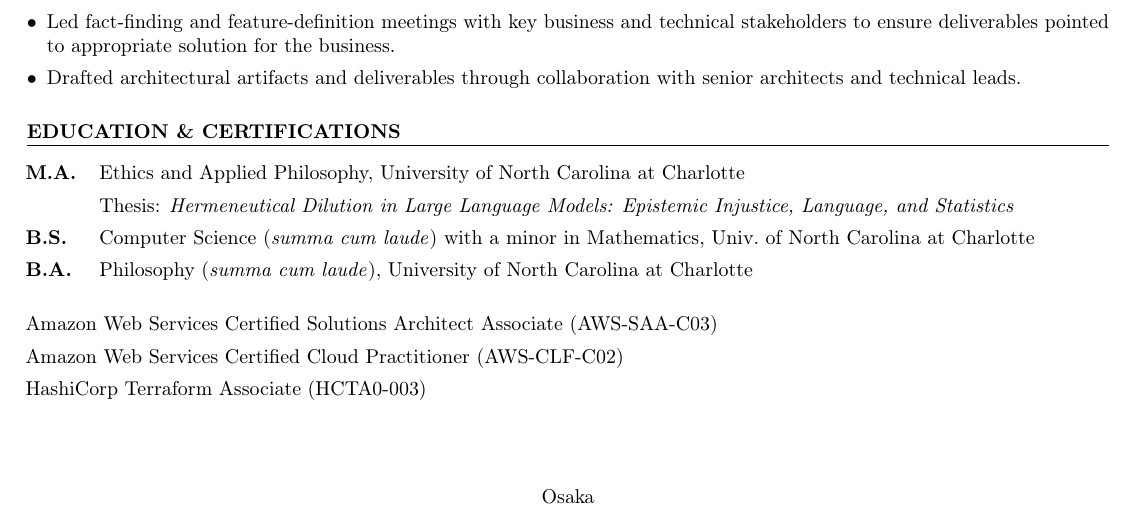
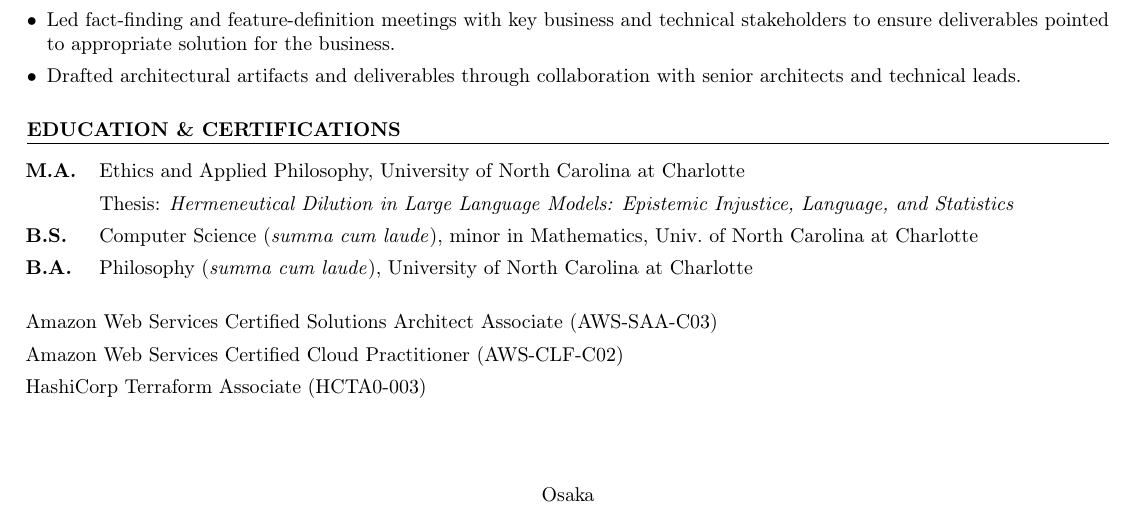
Before and after one commit to nicholasosaka/cv, a LaTeX CV (industry/resume.tex): part of the page, cut so that both start at the same text. Compiled offline with pdfLaTeX.

Commit message:
Update math minor wording

```diff
--- a/industry/resume.tex
+++ b/industry/resume.tex
@@ -178,7 +178,7 @@
      >{\raggedleft\arraybackslash\hsize=0.03\hsize\linewidth=\hsize}X }
     \textbf{M.A.} & Ethics and Applied Philosophy, University of North Carolina at Charlotte \\
      & Thesis: \textit{Hermeneutical Dilution in Large Language Models: Epistemic Injustice, Language, and Statistics} & \\
-    \textbf{B.S.} & Computer Science (\textit{summa cum laude}) with a minor in Mathematics, Univ.\ of North Carolina at Charlotte & \\
+    \textbf{B.S.} & Computer Science (\textit{summa cum laude}), minor in Mathematics, Univ.\ of North Carolina at Charlotte & \\
     \textbf{B.A.} & Philosophy (\textit{summa cum laude}), University of North Carolina at Charlotte &
 \end{tabularx}
 
```
Also changed, not shown: .github/workflows/build.yml (+0 -2 lines).
